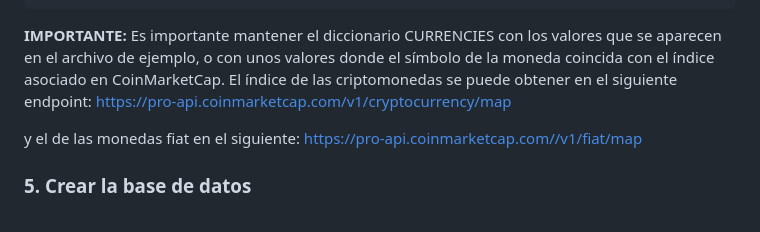
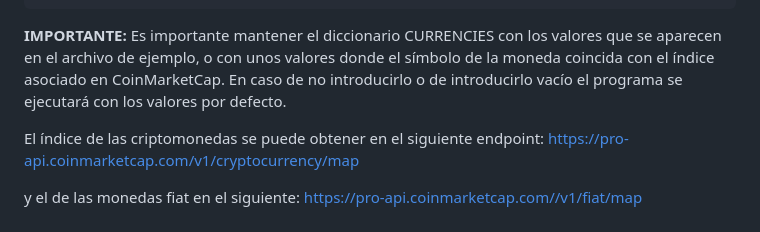
Before and after one commit to artbrwn/Dev-Log-13-Inversion, a Markdown page: readme.md, the part around the change. Drawn GitHub-style.

Commit message:
Actualizar readme

````diff
--- a/readme.md
+++ b/readme.md
@@ -61,7 +61,8 @@ CURRENCIES = {
     "DOGE": 74
 }
 ```
-**IMPORTANTE:** Es importante mantener el diccionario CURRENCIES con los valores que se aparecen en el archivo de ejemplo, o con unos valores donde el símbolo de la moneda coincida con el índice asociado en CoinMarketCap.
+**IMPORTANTE:** Es importante mantener el diccionario CURRENCIES con los valores que se aparecen en el archivo de ejemplo, o con unos valores donde el símbolo de la moneda coincida con el índice asociado en CoinMarketCap. En caso de no introducirlo o de introducirlo vacío el programa se ejecutará con los valores por defecto.
+
 El índice de las criptomonedas se puede obtener en el siguiente endpoint:
 https://pro-api.coinmarketcap.com/v1/cryptocurrency/map
 
````
